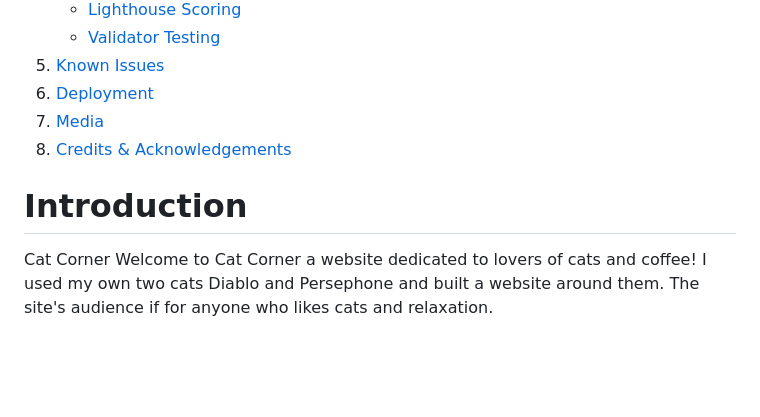
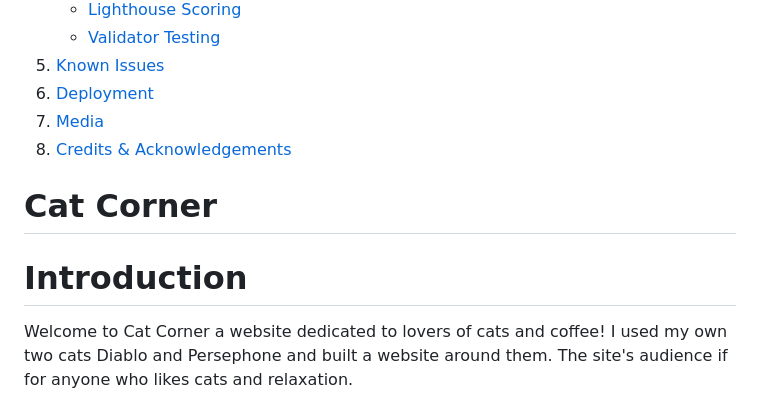
Before and after one commit to donaltwo/project1-cat-corner, a Markdown page: README.md, the part around the change. Drawn GitHub-style; blank space fills up the shorter version.

```diff
--- a/README.md
+++ b/README.md
@@ -10,9 +10,10 @@
 6. [Deployment](#deployment)
 7. [Media](#media)
 8. [Credits & Acknowledgements](#credits--acknowledgements)
+# Cat Corner
 
 # Introduction
-Cat Corner
+
 Welcome to Cat Corner a website dedicated to lovers of cats and coffee! I used my own two cats Diablo and Persephone and built a website around them. The site's audience if for anyone who likes cats and relaxation.
 
 # Preparation Phase
```
